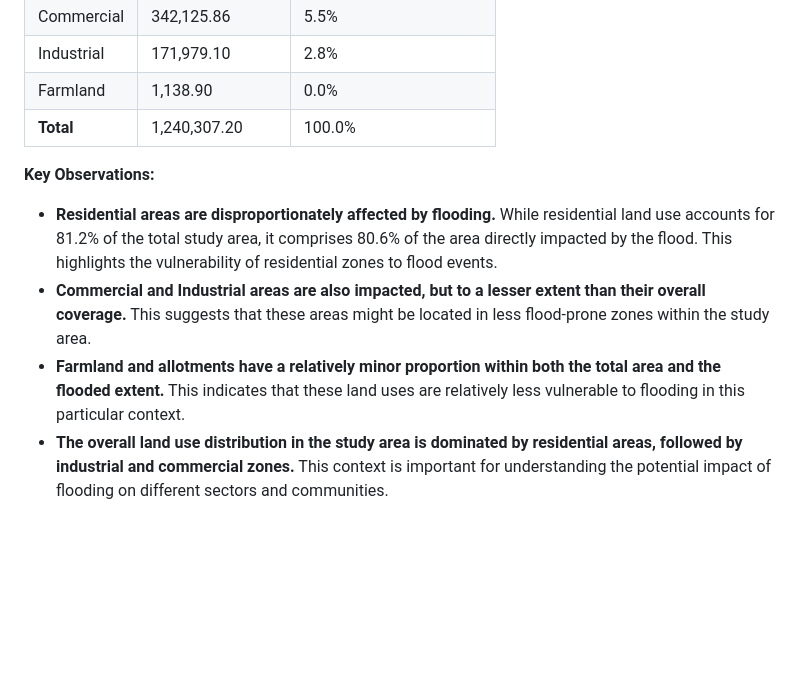
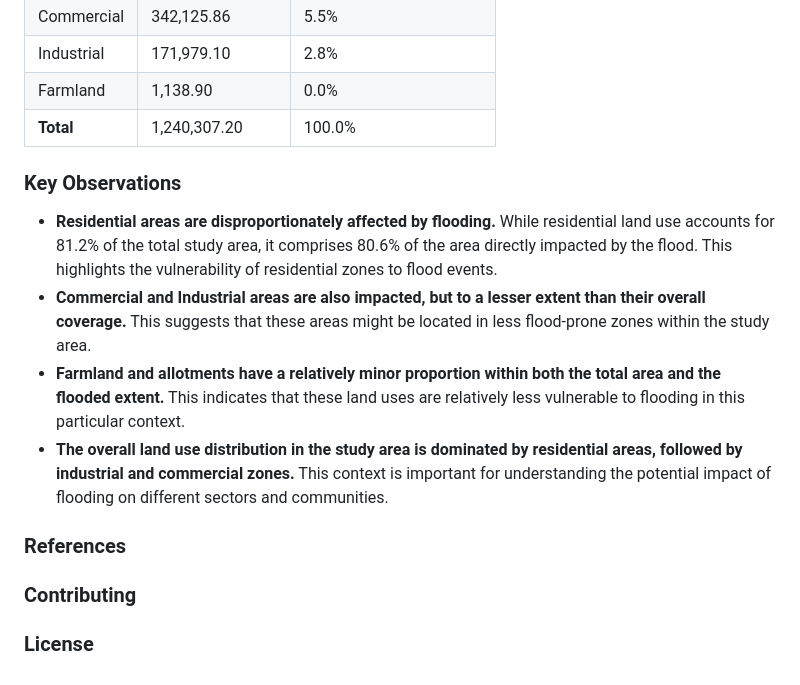
Before and after one commit to Paulkelvin/Urban-Flood-Risk-Mapping_Kralingen-Crooswijk, a Markdown page: README.md, the part around the change. GitHub-like rendering; blank space fills up the shorter version.

```diff
--- a/README.md
+++ b/README.md
@@ -122,9 +122,13 @@ Flood Risk Index = (0.30 * Flow Accumulation) + (0.15 * Slope)
 | **Total**    | 1,240,307.20     | 100.0%                 |
 
 
-**Key Observations:**
+### Key Observations
 
 * **Residential areas are disproportionately affected by flooding.** While residential land use accounts for 81.2% of the total study area, it comprises 80.6% of the area directly impacted by the flood. This highlights the vulnerability of residential zones to flood events.
 * **Commercial and Industrial areas are also impacted, but to a lesser extent than their overall coverage.** This suggests that these areas might be located in less flood-prone zones within the study area.
 * **Farmland and allotments have a relatively minor proportion within both the total area and the flooded extent.** This indicates that these land uses are relatively less vulnerable to flooding in this particular context.
 * **The overall land use distribution in the study area is dominated by residential areas, followed by industrial and commercial zones.** This context is important for understanding the potential impact of flooding on different sectors and communities.
+
+### References
+### Contributing
+### License
```
